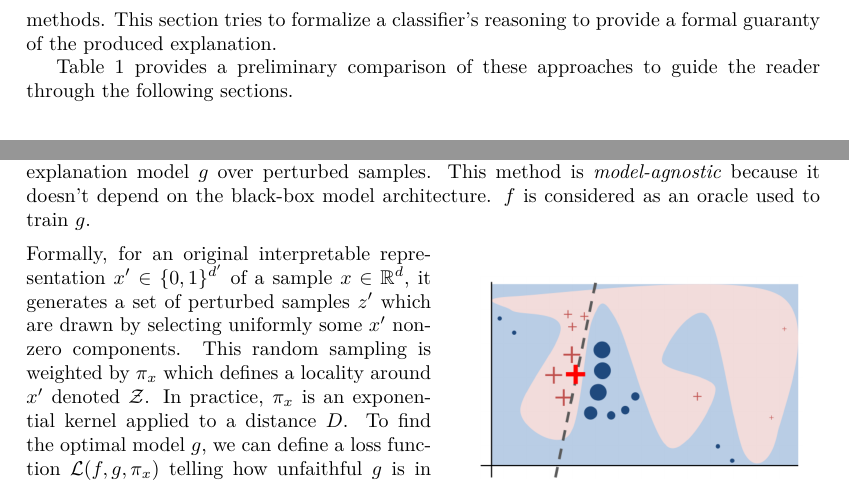
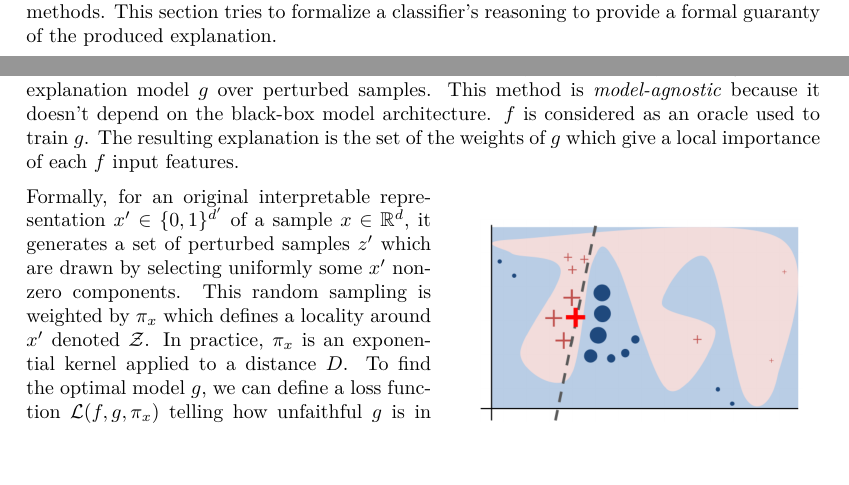
Before and after one commit to winston2968/Projet-TIR, a LaTeX document (report/main.tex, which reads report/sections/Anchors_LIME.tex, report/sections/intro.tex): two parts of pages 2 and 8 of 13 before the commit and two parts of pages 1 and 8 of 13 after it, joined at a grey line, cut so that both start at the same text. Compiled offline with pdfLaTeX.

Commit message:
Quelques modifs et rajout poids LIME

```diff
--- a/report/sections/Anchors_LIME.tex
+++ b/report/sections/Anchors_LIME.tex
@@ -37,7 +37,8 @@ It provides a local explanation of a black-box model behavior
 $ f : \R^d \longrightarrow \R $ by training a simple explanation
 model $g$ over perturbed samples. This method
 is \emph{model-agnostic} because it doesn't depend on the black-box model
-architecture. $f$ is considered as an oracle used to train $g$.
+architecture. $f$ is considered as an oracle used to train $g$. The resulting explanation is the
+set of the weights of $g$ which give a local importance of each $f$ input features.
 
 \begin{center}
     \begin{minipage}{0.51\textwidth}
--- a/report/sections/intro.tex
+++ b/report/sections/intro.tex
@@ -34,9 +34,6 @@ We present the theoretical aspects of these methods and their ameliorations.
 Finally, a more theoretical section develops Abdductive Explanation methods.
 This section tries to formalize a classifier's reasoning to provide a formal
 guaranty of the produced explanation.
-
-Table \ref{tab:comparaison_xai} provides a preliminary comparison of these
-approaches to guide the reader through the following sections.
 
 % \begin{table}[ht]
 %     \centering
```
Also changed, not shown: report/main.tex (+5 -7 lines), report/sections/conclusion.tex (+1 -1 lines), report/main.pdf, 3 other files.
